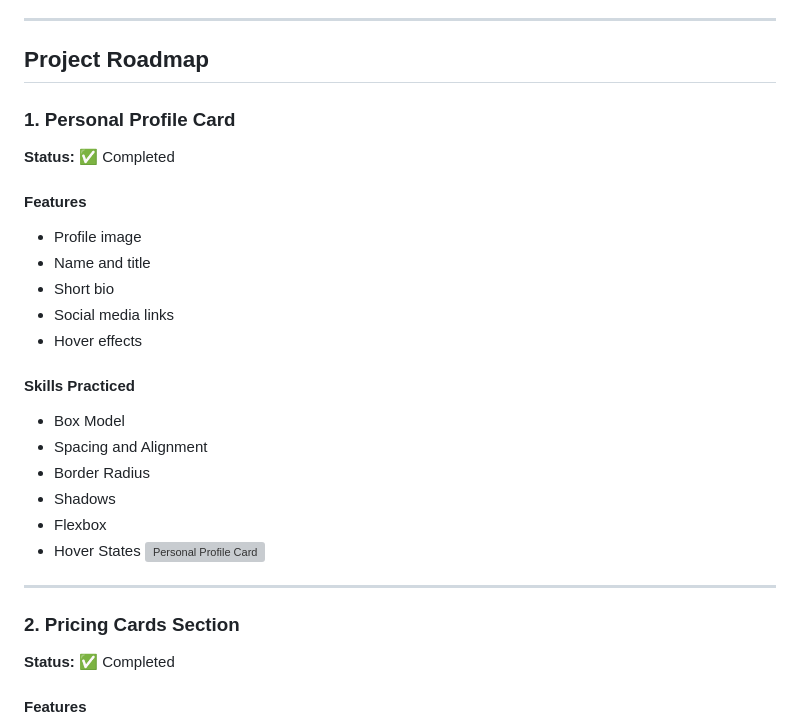
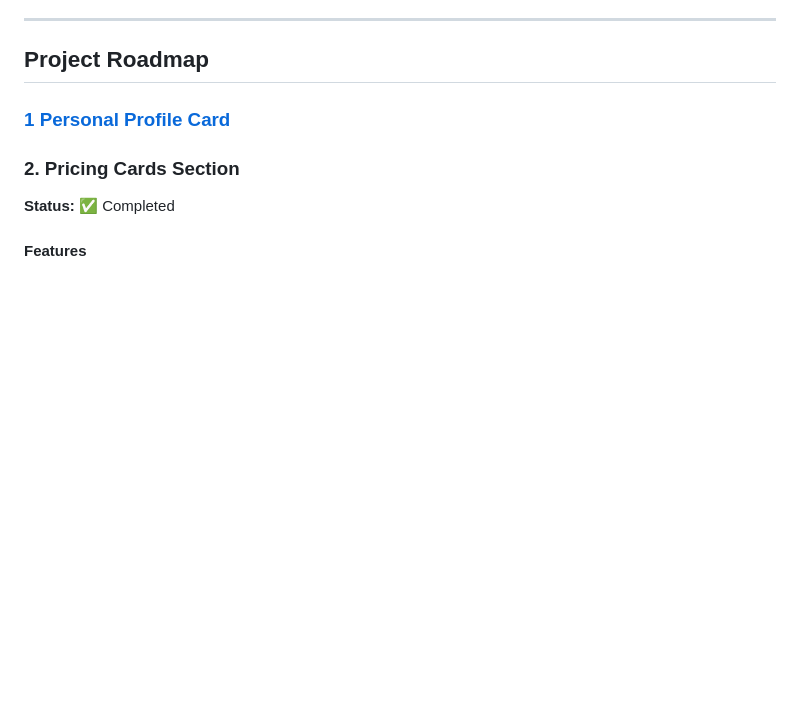
Before and after one commit to SAIDEEPBHANGE/CSS-Learning-Projects, a Markdown page: README.md, the part around the change. Rendered like a GitHub page; blank space fills up the shorter version; grey boxes are pictures that could not be loaded.

Commit message:
Profile Card & Readme is Updated

```diff
--- a/README.md
+++ b/README.md
@@ -14,29 +14,7 @@ This repository contains small CSS projects I'm building while learning frontend
 
 ## Project Roadmap
 
-### 1. Personal Profile Card
-
-**Status:** ✅ Completed
-
-#### Features
-
-- Profile image
-- Name and title
-- Short bio
-- Social media links
-- Hover effects
-
-#### Skills Practiced
-
-- Box Model
-- Spacing and Alignment
-- Border Radius
-- Shadows
-- Flexbox
-- Hover States
-  ![Personal Profile Card](/profile-card.png)
-
----
+### [1 Personal Profile Card](./01-profile-card/README.md)
 
 ### 2. Pricing Cards Section
 
```
Also changed, not shown: 01-profile-card/README.md (added, +44 -0 lines), 01-profile-card/image.png (added), 2 other files.
